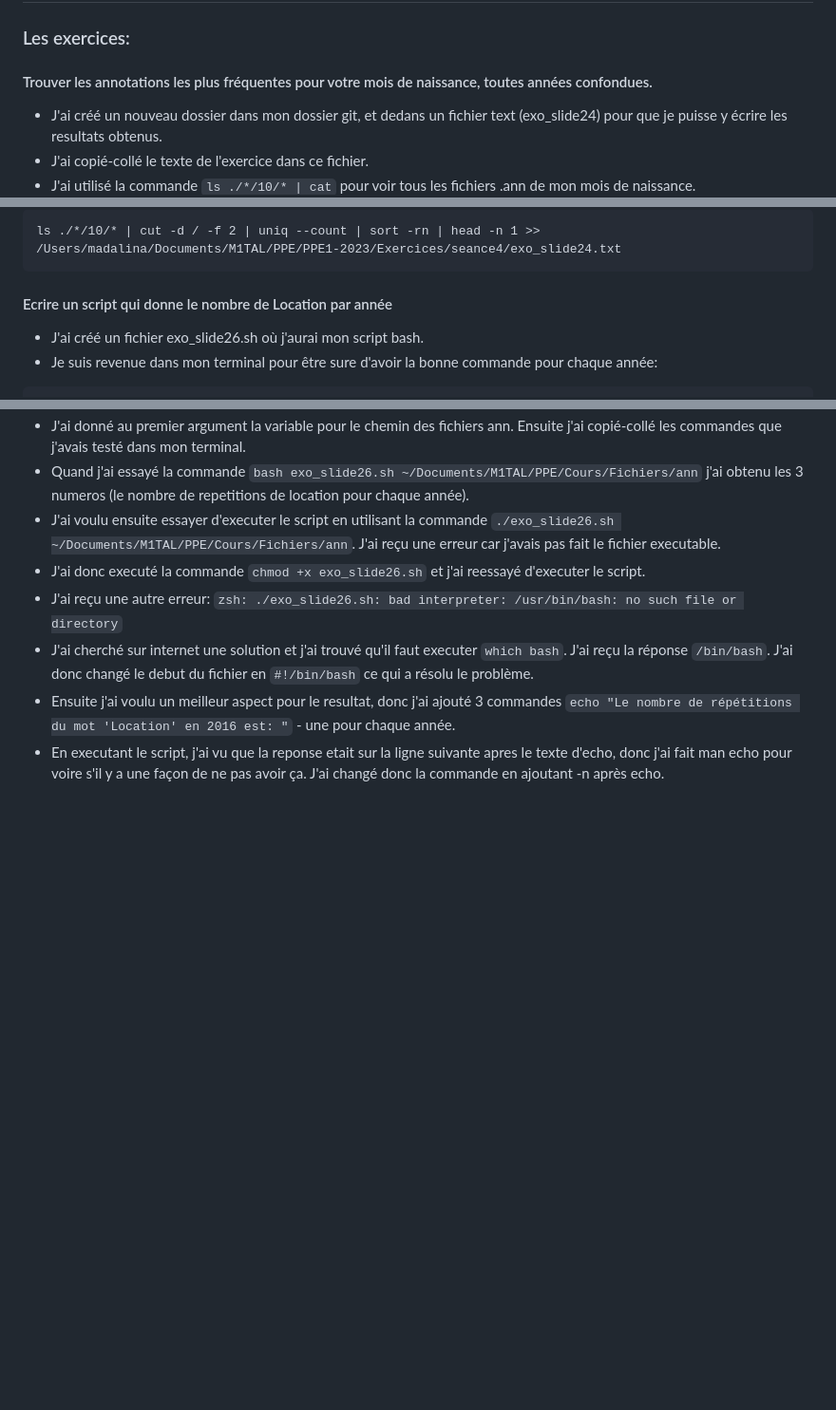
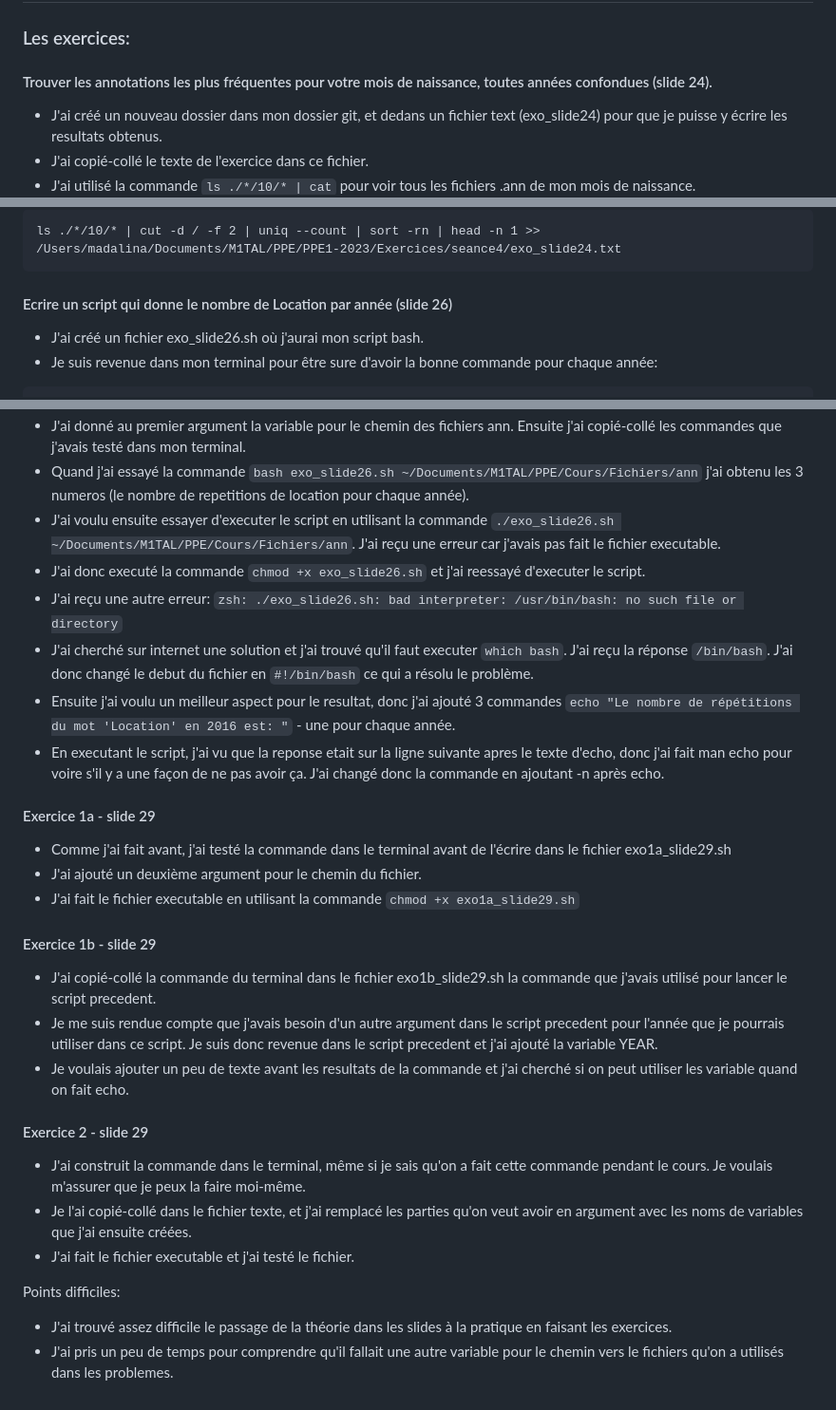
Before and after one commit to ims510/PPE1-2023, a Markdown page: journal.md, 3 parts joined by grey strips. Shown: that part at 95% size. Rendered like a GitHub page; blank space fills up the shorter version.

Commit message:
Ajout des notes pour les derniers 2 exercices

````diff
--- a/journal.md
+++ b/journal.md
@@ -64,7 +64,7 @@
 
 ### Les exercices:
 
-#### Trouver les annotations les plus fréquentes pour votre mois de naissance, toutes années confondues.
+#### Trouver les annotations les plus fréquentes pour votre mois de naissance, toutes années confondues (slide 24).
 
 - J'ai créé un nouveau dossier dans mon dossier git, et dedans un fichier text (exo_slide24) pour que je puisse y écrire les resultats obtenus.
 - J'ai copié-collé le texte de l'exercice dans ce fichier.
@@ -81,7 +81,7 @@ echo "Le plus grand nombre d'annotations et l'annee qui les contient est: " >> /
 ls ./*/10/* | cut -d / -f 2 | uniq --count | sort -rn | head -n 1 >> /Users/madalina/Documents/M1TAL/PPE/PPE1-2023/Exercices/seance4/exo_slide24.txt
 ```
 
-#### Ecrire un script qui donne le nombre de Location par année
+#### Ecrire un script qui donne le nombre de Location par année (slide 26)
 - J'ai créé un fichier exo_slide26.sh où j'aurai mon script bash.
 - Je suis revenue dans mon terminal pour être sure d'avoir la bonne commande pour chaque année:
 ```
@@ -96,3 +96,22 @@ cat ./2016/*/* | grep Location | wc -l
 - J'ai cherché sur internet une solution et j'ai trouvé qu'il faut executer `which bash`. J'ai reçu la réponse `/bin/bash`. J'ai donc changé le debut du fichier en `#!/bin/bash` ce qui a résolu le problème.
 - Ensuite j'ai voulu un meilleur aspect pour le resultat, donc j'ai ajouté 3 commandes `echo "Le nombre de répétitions du mot 'Location' en 2016 est: "` - une pour chaque année.
 - En executant le script, j'ai vu que la reponse etait sur la ligne suivante apres le texte d'echo, donc j'ai fait man echo pour voire s'il y a une façon de ne pas avoir ça. J'ai changé donc la commande en ajoutant -n après echo.
+
+#### Exercice 1a - slide 29
+- Comme j'ai fait avant, j'ai testé la commande dans le terminal avant de l'écrire dans le fichier exo1a_slide29.sh
+- J'ai ajouté un deuxième argument pour le chemin du fichier.
+- J'ai fait le fichier executable en utilisant la commande `chmod +x exo1a_slide29.sh`
+
+#### Exercice 1b - slide 29
+- J'ai copié-collé la commande du terminal dans le fichier exo1b_slide29.sh la commande que j'avais utilisé pour lancer le script precedent.
+- Je me suis rendue compte que j'avais besoin d'un autre argument dans le script precedent pour l'année que je pourrais utiliser dans ce script. Je suis donc revenue dans le script precedent et j'ai ajouté la variable YEAR.
+- Je voulais ajouter un peu de texte avant les resultats de la commande et j'ai cherché si on peut utiliser les variable quand on fait echo.
+
+#### Exercice 2 - slide 29
+- J'ai construit la commande dans le terminal, même si je sais qu'on a fait cette commande pendant le cours. Je voulais m'assurer que je peux la faire moi-même.
+- Je l'ai copié-collé dans le fichier texte, et j'ai remplacé les parties qu'on veut avoir en argument avec les noms de variables que j'ai ensuite créées.
+- J'ai fait le fichier executable et j'ai testé le fichier.
+
+Points difficiles:
+- J'ai trouvé assez difficile le passage de la théorie dans les slides à la pratique en faisant les exercices.
+- J'ai pris un peu de temps pour comprendre qu'il fallait une autre variable pour le chemin vers le fichiers qu'on a utilisés dans les problemes.
````
